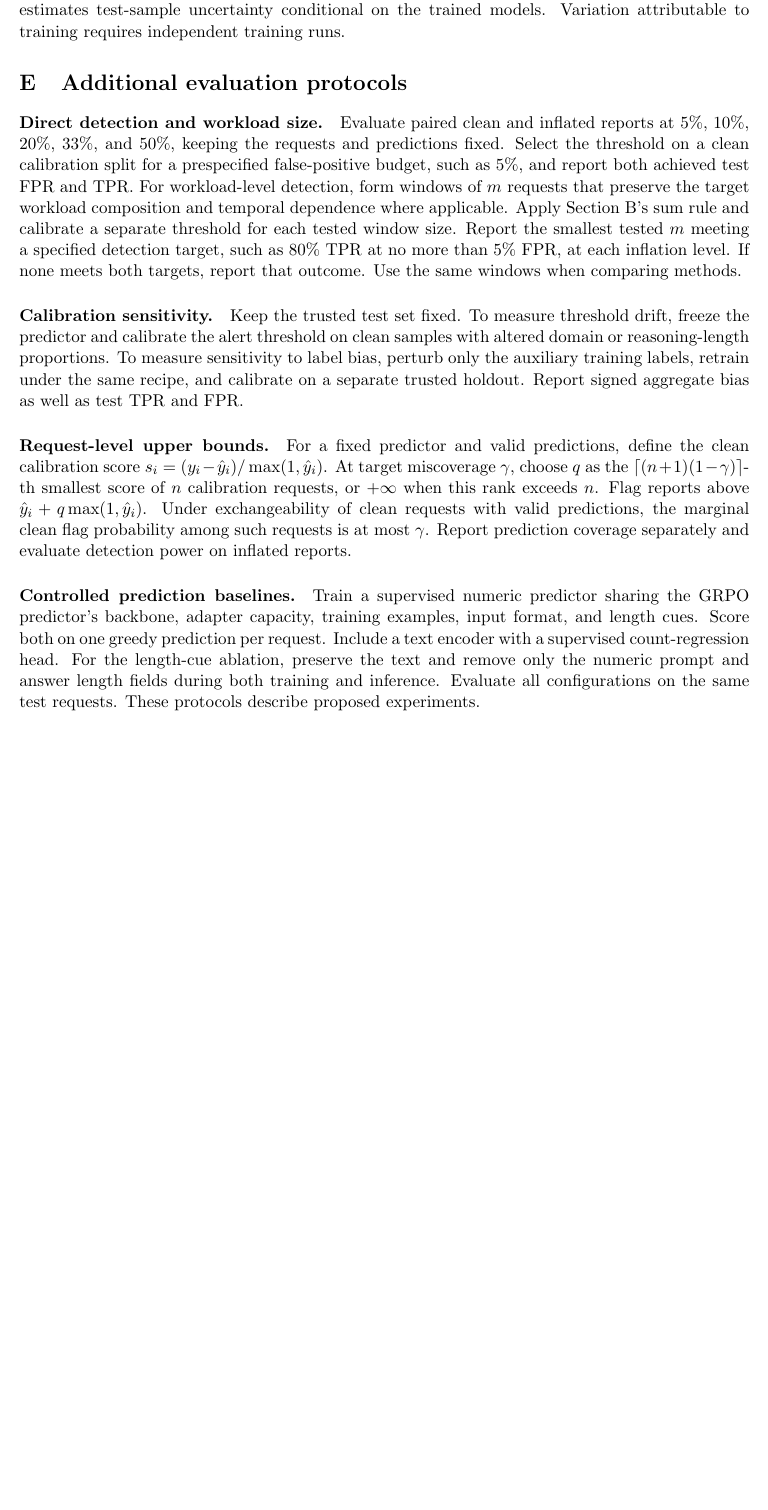
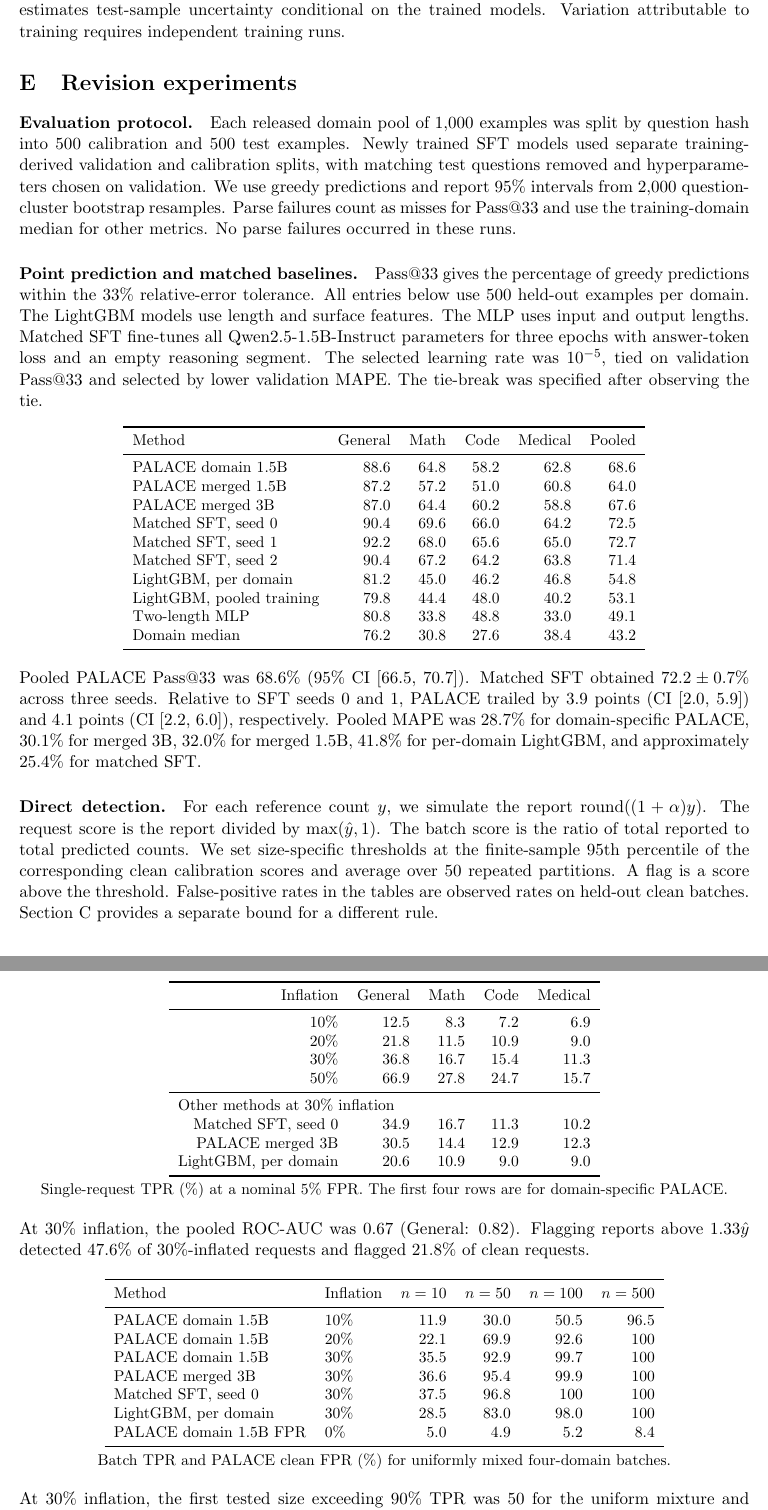
Before and after one commit to ziyaow1010/NPJAI-palace, a LaTeX document (appendix_auditing.tex): part of page 3 of 3 before the commit and two parts of pages 3 and 4 of 5 after it, the two joined at a grey line, cut so that both start at the same text, the shorter picture padded with empty space. Compiled offline with pdfLaTeX.

Commit message:
Report PALACE revision experiments in response and supplement

```diff
--- a/appendix_auditing.tex
+++ b/appendix_auditing.tex
@@ -65,16 +65,78 @@ The existing math learning curve used 90,000 examples to train a Qwen2.5-3B audi
 
 With paired test predictions, 95\% confidence intervals for method differences can be obtained by resampling the same prompts jointly for both methods within each domain. Multiple traces associated with a single prompt should move together during resampling. Recompute the ratio of totals for AGG and the threshold-based fractions for TPR and FPR in each replicate. This estimates test-sample uncertainty conditional on the trained models. Variation attributable to training requires independent training runs.
 
-\section{Additional evaluation protocols}
+\section{Revision experiments}
 
-\paragraph{Direct detection and workload size.}
-Evaluate paired clean and inflated reports at 5\%, 10\%, 20\%, 33\%, and 50\%, keeping the requests and predictions fixed. Select the threshold on a clean calibration split for a prespecified false-positive budget, such as 5\%, and report both achieved test FPR and TPR. For workload-level detection, form windows of \(m\) requests that preserve the target workload composition and temporal dependence where applicable. Apply Section~B's sum rule and calibrate a separate threshold for each tested window size. Report the smallest tested \(m\) meeting a specified detection target, such as 80\% TPR at no more than 5\% FPR, at each inflation level. If none meets both targets, report that outcome. Use the same windows when comparing methods.
+\paragraph{Evaluation protocol.}
+Each released domain pool of 1,000 examples was split by question hash into 500 calibration and 500 test examples. Newly trained SFT models used separate training-derived validation and calibration splits, with matching test questions removed and hyperparameters chosen on validation. We use greedy predictions and report 95\% intervals from 2,000 question-cluster bootstrap resamples. Parse failures count as misses for Pass@33 and use the training-domain median for other metrics. No parse failures occurred in these runs.
 
-\paragraph{Calibration sensitivity.}
-Keep the trusted test set fixed. To measure threshold drift, freeze the predictor and calibrate the alert threshold on clean samples with altered domain or reasoning-length proportions. To measure sensitivity to label bias, perturb only the auxiliary training labels, retrain under the same recipe, and calibrate on a separate trusted holdout. Report signed aggregate bias as well as test TPR and FPR.
+\paragraph{Point prediction and matched baselines.}
+Pass@33 gives the percentage of greedy predictions within the 33\% relative-error tolerance. All entries below use 500 held-out examples per domain. The LightGBM models use length and surface features. The MLP uses input and output lengths. Matched SFT fine-tunes all Qwen2.5-1.5B-Instruct parameters for three epochs with answer-token loss and an empty reasoning segment. The selected learning rate was \(10^{-5}\), tied on validation Pass@33 and selected by lower validation MAPE. The tie-break was specified after observing the tie.
 
-\paragraph{Request-level upper bounds.}
-For a fixed predictor and valid predictions, define the clean calibration score \(s_i=(y_i-\hat y_i)/\max(1,\hat y_i)\). At target miscoverage \(\gamma\), choose \(q\) as the \(\lceil(n+1)(1-\gamma)\rceil\)-th smallest score of \(n\) calibration requests, or \(+\infty\) when this rank exceeds \(n\). Flag reports above \(\hat y_i+q\max(1,\hat y_i)\). Under exchangeability of clean requests with valid predictions, the marginal clean flag probability among such requests is at most \(\gamma\). Report prediction coverage separately and evaluate detection power on inflated reports.
+\begin{center}
+\small
+\begin{tabular}{lrrrrr}
+\toprule
+Method & General & Math & Code & Medical & Pooled\\
+\midrule
+PALACE domain 1.5B &88.6&64.8&58.2&62.8&68.6\\
+PALACE merged 1.5B &87.2&57.2&51.0&60.8&64.0\\
+PALACE merged 3B &87.0&64.4&60.2&58.8&67.6\\
+Matched SFT, seed 0 &90.4&69.6&66.0&64.2&72.5\\
+Matched SFT, seed 1 &92.2&68.0&65.6&65.0&72.7\\
+Matched SFT, seed 2 &90.4&67.2&64.2&63.8&71.4\\
+LightGBM, per domain &81.2&45.0&46.2&46.8&54.8\\
+LightGBM, pooled training &79.8&44.4&48.0&40.2&53.1\\
+Two-length MLP &80.8&33.8&48.8&33.0&49.1\\
+Domain median &76.2&30.8&27.6&38.4&43.2\\
+\bottomrule
+\end{tabular}
+\end{center}
+Pooled PALACE Pass@33 was 68.6\% (95\% CI [66.5, 70.7]). Matched SFT obtained \(72.2\pm0.7\%\) across three seeds. Relative to SFT seeds 0 and 1, PALACE trailed by 3.9 points (CI [2.0, 5.9]) and 4.1 points (CI [2.2, 6.0]), respectively. Pooled MAPE was 28.7\% for domain-specific PALACE, 30.1\% for merged 3B, 32.0\% for merged 1.5B, 41.8\% for per-domain LightGBM, and approximately 25.4\% for matched SFT.
 
-\paragraph{Controlled prediction baselines.}
-Train a supervised numeric predictor sharing the GRPO predictor's backbone, adapter capacity, training examples, input format, and length cues. Score both on one greedy prediction per request. Include a text encoder with a supervised count-regression head. For the length-cue ablation, preserve the text and remove only the numeric prompt and answer length fields during both training and inference. Evaluate all configurations on the same test requests. These protocols describe proposed experiments.
+\paragraph{Direct detection.}
+For each reference count \(y\), we simulate the report \(\operatorname{round}((1+\alpha)y)\). The request score is the report divided by \(\max(\hat y,1)\). The batch score is the ratio of total reported to total predicted counts. We set size-specific thresholds at the finite-sample 95th percentile of the corresponding clean calibration scores and average over 50 repeated partitions. A flag is a score above the threshold. False-positive rates in the tables are observed rates on held-out clean batches. Section~C provides a separate bound for a different rule.
+
+\begin{center}
+\small
+\begin{tabular}{rrrrr}
+\toprule
+Inflation & General & Math & Code & Medical\\
+\midrule
+10\% &12.5&8.3&7.2&6.9\\
+20\% &21.8&11.5&10.9&9.0\\
+30\% &36.8&16.7&15.4&11.3\\
+50\% &66.9&27.8&24.7&15.7\\
+\midrule
+\multicolumn{5}{l}{Other methods at 30\% inflation}\\
+Matched SFT, seed 0 &34.9&16.7&11.3&10.2\\
+PALACE merged 3B &30.5&14.4&12.9&12.3\\
+LightGBM, per domain &20.6&10.9&9.0&9.0\\
+\bottomrule
+\end{tabular}
+
+\smallskip
+Single-request TPR (\%) at a nominal 5\% FPR. The first four rows are for domain-specific PALACE.
+\end{center}
+At 30\% inflation, the pooled ROC-AUC was 0.67 (General: 0.82). Flagging reports above \(1.33\hat y\) detected 47.6\% of 30\%-inflated requests and flagged 21.8\% of clean requests.
+
+\begin{center}
+\small
+\begin{tabular}{llrrrr}
+\toprule
+Method & Inflation & \(n=10\) & \(n=50\) & \(n=100\) & \(n=500\)\\
+\midrule
+PALACE domain 1.5B &10\%&11.9&30.0&50.5&96.5\\
+PALACE domain 1.5B &20\%&22.1&69.9&92.6&100\\
+PALACE domain 1.5B &30\%&35.5&92.9&99.7&100\\
+PALACE merged 3B &30\%&36.6&95.4&99.9&100\\
+Matched SFT, seed 0 &30\%&37.5&96.8&100&100\\
+LightGBM, per domain &30\%&28.5&83.0&98.0&100\\
+PALACE domain 1.5B FPR &0\%&5.0&4.9&5.2&8.4\\
+\bottomrule
+\end{tabular}
+
+\smallskip
+Batch TPR and PALACE clean FPR (\%) for uniformly mixed four-domain batches.
+\end{center}
+At 30\% inflation, the first tested size exceeding 90\% TPR was 50 for the uniform mixture and for General, Math, and Code individually, and 100 for Medical. At 10\% inflation, 500 was the first tested size exceeding 90\% TPR. Its observed FPR of 8.4\% exceeded the nominal target. Domain-specific PALACE had approximately \(-12\%\) signed batch bias, which persisted as batch size increased and was absorbed by matched calibration.
@@ -80,0 +164 @@ Train a supervised numeric predictor sharing the GRPO predictor's backbone, adap
+\paragraph{Ablations, training size, and routing.}
```
Also changed, not shown: response.tex (+13 -13 lines), appendix_auditing.tex (37 more changed lines).
